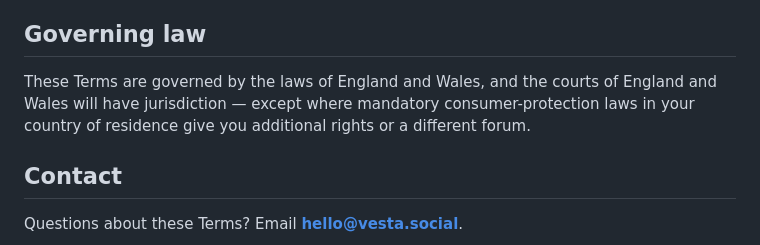
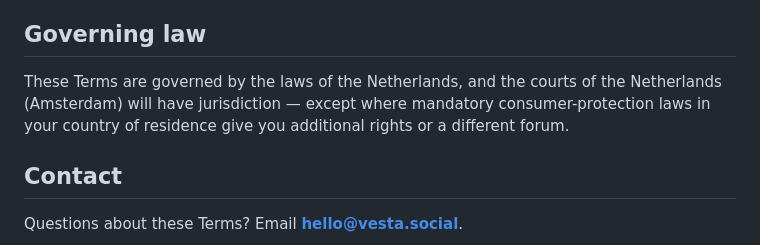
Before and after one commit to VestaSocial/landing-page, a Markdown page: i18n-poc/src/terms.md, the part around the change. Rendered like a GitHub page.

Commit message:
fix(legal): set Terms governing law to the Netherlands
Operator is based in the Netherlands and data is hosted in the EU (Amsterdam),
so Dutch law + Amsterdam courts is the correct choice (was England & Wales).

Co-Authored-By: Claude Opus 4.8 <noreply@anthropic.com>
Claude-Session: https://claude.ai/code/session_01Fkb386NAV8EefzH5eTp3tD

```diff
--- a/i18n-poc/src/terms.md
+++ b/i18n-poc/src/terms.md
@@ -65,7 +65,7 @@ We may update these Terms as Vesta evolves. When changes are material, we will u
 
 ## Governing law
 
-These Terms are governed by the laws of England and Wales, and the courts of England and Wales will have jurisdiction — except where mandatory consumer-protection laws in your country of residence give you additional rights or a different forum.
+These Terms are governed by the laws of the Netherlands, and the courts of the Netherlands (Amsterdam) will have jurisdiction — except where mandatory consumer-protection laws in your country of residence give you additional rights or a different forum.
 
 ## Contact
 
```
